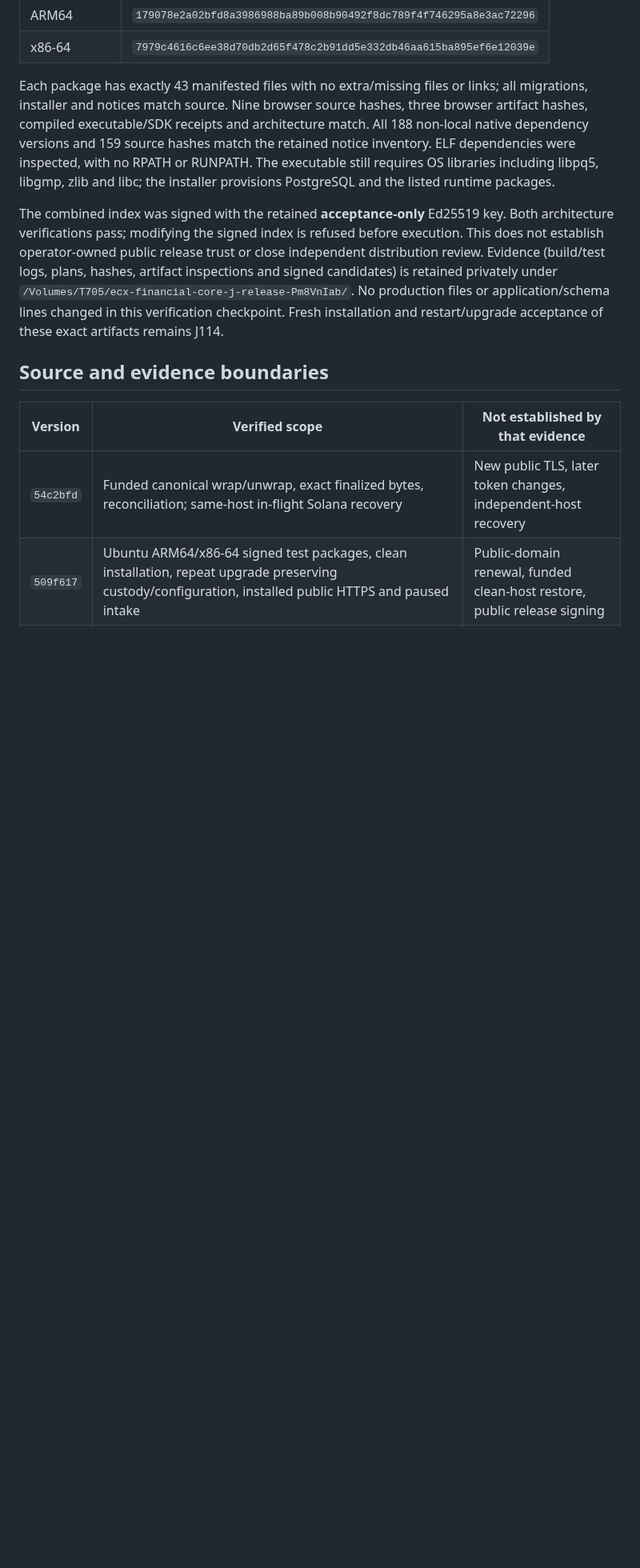
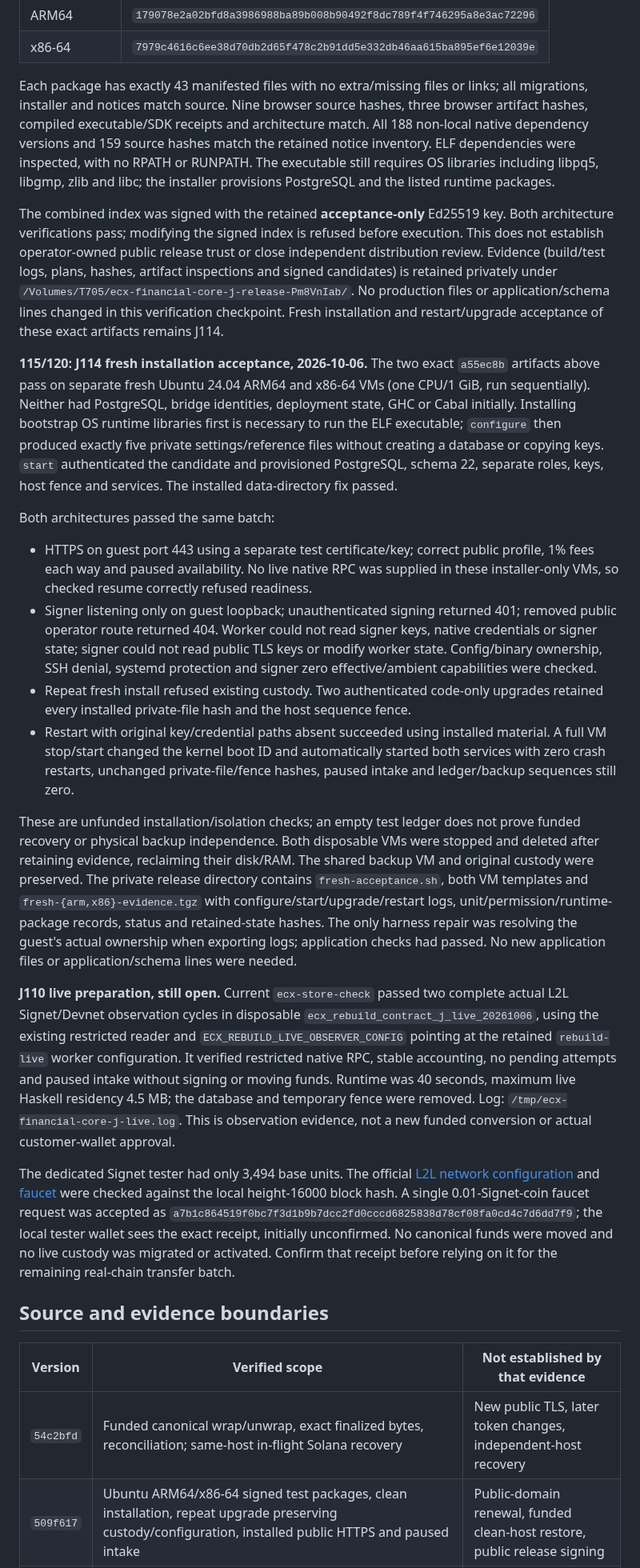
Before and after one commit to freewillydev/ecx-solana-bridge, a Markdown page: 2-Wrap-Unwrap-Server/docs/RELEASE-REVIEW.md, the part around one of its changes. Shown at 80% size. GitHub-like rendering; blank space fills up the shorter version.

Commit message:
Verify fresh schema-22 installation on both Linux architectures

```diff
--- a/2-Wrap-Unwrap-Server/docs/RELEASE-REVIEW.md
+++ b/2-Wrap-Unwrap-Server/docs/RELEASE-REVIEW.md
@@ -1060,6 +1060,61 @@ artifact inspections and signed candidates) is retained privately under
 application/schema lines changed in this verification checkpoint. Fresh installation
 and restart/upgrade acceptance of these exact artifacts remains J114.
 
+**115/120: J114 fresh installation acceptance, 2026-10-06.** The two exact
+`a55ec8b` artifacts above pass on separate fresh Ubuntu 24.04 ARM64 and x86-64
+VMs (one CPU/1 GiB, run sequentially). Neither had PostgreSQL, bridge identities,
+deployment state, GHC or Cabal initially. Installing bootstrap OS runtime libraries
+first is necessary to run the ELF executable; `configure` then produced exactly
+five private settings/reference files without creating a database or copying keys.
+`start` authenticated the candidate and provisioned PostgreSQL, schema 22, separate
+roles, keys, host fence and services. The installed data-directory fix passed.
+
+Both architectures passed the same batch:
+
+- HTTPS on guest port 443 using a separate test certificate/key; correct public
+  profile, 1% fees each way and paused availability. No live native RPC was supplied
+  in these installer-only VMs, so checked resume correctly refused readiness.
+- Signer listening only on guest loopback; unauthenticated signing returned 401;
+  removed public operator route returned 404. Worker could not read signer keys,
+  native credentials or signer state; signer could not read public TLS keys or
+  modify worker state. Config/binary ownership, SSH denial, systemd protection and
+  signer zero effective/ambient capabilities were checked.
+- Repeat fresh install refused existing custody. Two authenticated code-only
+  upgrades retained every installed private-file hash and the host sequence fence.
+- Restart with original key/credential paths absent succeeded using installed
+  material. A full VM stop/start changed the kernel boot ID and automatically
+  started both services with zero crash restarts, unchanged private-file/fence
+  hashes, paused intake and ledger/backup sequences still zero.
+
+These are unfunded installation/isolation checks; an empty test ledger does not
+prove funded recovery or physical backup independence. Both disposable VMs were
+stopped and deleted after retaining evidence, reclaiming their disk/RAM. The
+shared backup VM and original custody were preserved. The private release directory
+contains `fresh-acceptance.sh`, both VM templates and `fresh-{arm,x86}-evidence.tgz`
+with configure/start/upgrade/restart logs, unit/permission/runtime-package records,
+status and retained-state hashes. The only harness repair was resolving the
+guest's actual ownership when exporting logs; application checks had passed.
+No new application files or application/schema lines were needed.
+
+**J110 live preparation, still open.** Current `ecx-store-check` passed two complete
+actual L2L Signet/Devnet observation cycles in disposable
+`ecx_rebuild_contract_j_live_20261006`, using the existing restricted reader and
+`ECX_REBUILD_LIVE_OBSERVER_CONFIG` pointing at the retained `rebuild-live` worker
+configuration. It verified restricted native RPC, stable accounting, no pending
+attempts and paused intake without signing or moving funds. Runtime was 40 seconds,
+maximum live Haskell residency 4.5 MB; the database and temporary fence were removed.
+Log: `/tmp/ecx-financial-core-j-live.log`. This is observation evidence, not a new
+funded conversion or actual customer-wallet approval.
+
+The dedicated Signet tester had only 3,494 base units. The official
+[L2L network configuration](https://drivechain.dev/config) and
+[faucet](https://node.signet.drivechain.info/) were checked against the local
+height-16000 block hash. A single 0.01-Signet-coin faucet request was accepted as
+`a7b1c864519f0bc7f3d1b9b7dcc2fd0cccd6825838d78cf08fa0cd4c7d6dd7f9`; the local
+tester wallet sees the exact receipt, initially unconfirmed. No canonical funds
+were moved and no live custody was migrated or activated. Confirm that receipt
+before relying on it for the remaining real-chain transfer batch.
+
 ## Source and evidence boundaries
 
 | Version | Verified scope | Not established by that evidence |
```
Also changed, not shown: other parts of 2-Wrap-Unwrap-Server/docs/RELEASE-REVIEW.md (+1 -1 lines), 2-Wrap-Unwrap-Server/docs/IMPLEMENTATION-PLAN.md (+2 -2 lines), 2-Wrap-Unwrap-Server/docs/INSTALL.md (+12 -8 lines).
